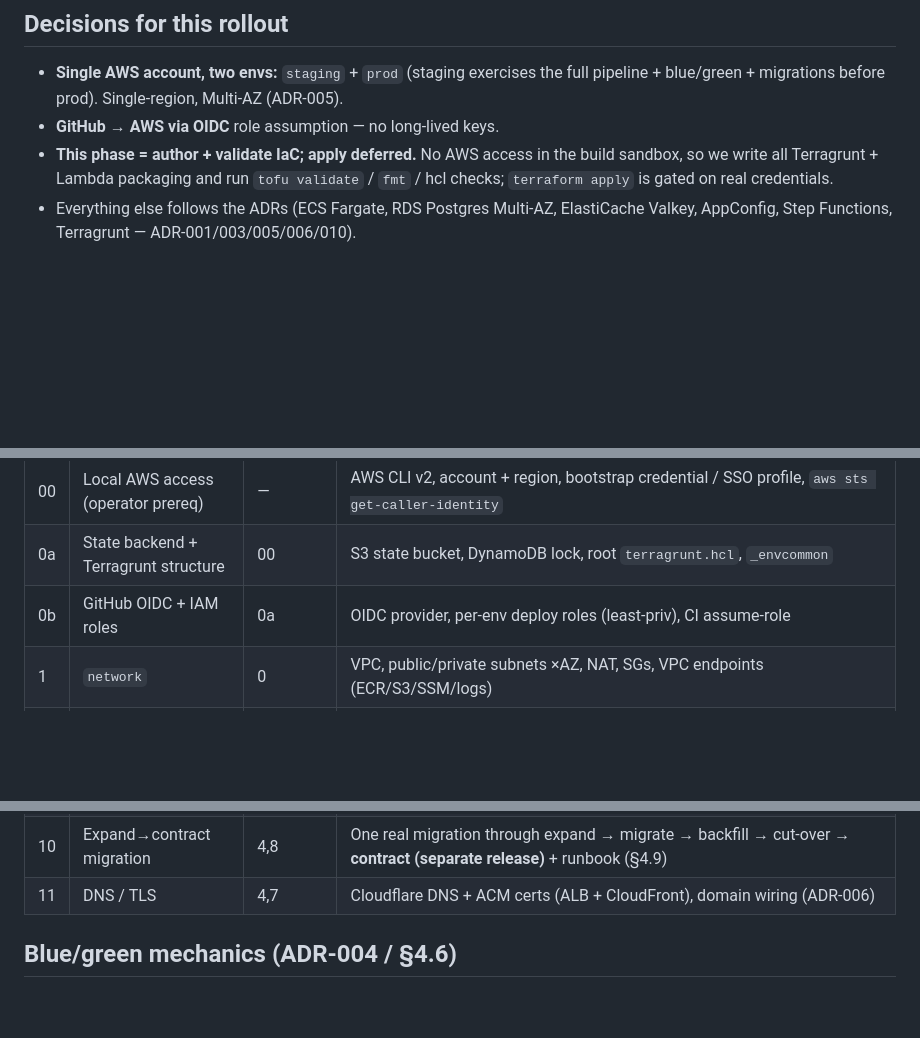
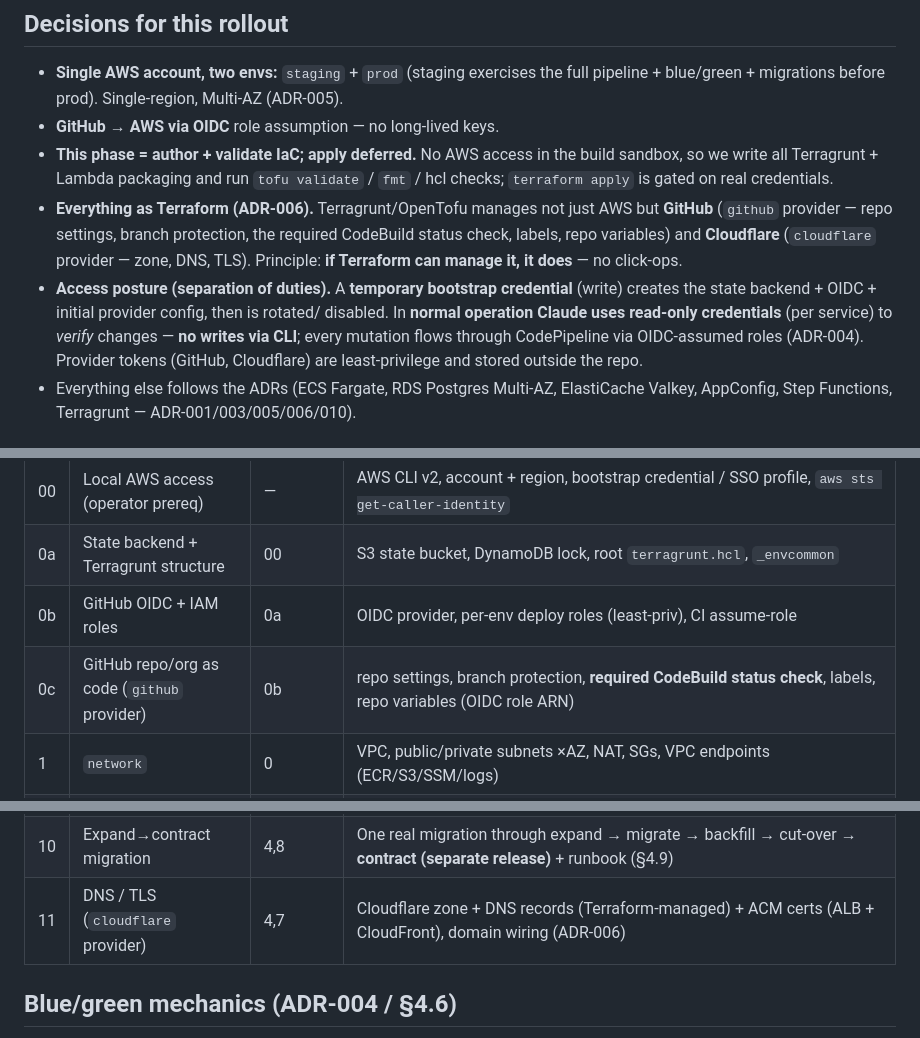
Before and after one commit to gotoplanb/watch, a Markdown page: infra/ROLLOUT.md, 3 parts joined by grey strips. GitHub-like rendering; blank space fills up the shorter version.

Commit message:
ROLLOUT: everything-as-Terraform (incl. GitHub + Cloudflare) + read-only ops posture
- Terragrunt manages GitHub (github provider) and Cloudflare (cloudflare provider)
  too, not just AWS (ADR-006 "estate spans providers"); if Terraform can manage it,
  it does.
- Access posture: temporary bootstrap write credential, then Claude operates
  read-only (verify only) — all mutations flow through CodePipeline via OIDC.

Co-Authored-By: Claude Opus 4.8 (1M context) <noreply@anthropic.com>

```diff
--- a/infra/ROLLOUT.md
+++ b/infra/ROLLOUT.md
@@ -12,6 +12,16 @@ durable **intake**, S3+CloudFront **status page**, OTel → **Watchtower**, all
 - **This phase = author + validate IaC; apply deferred.** No AWS access in the build
   sandbox, so we write all Terragrunt + Lambda packaging and run `tofu validate` / `fmt`
   / hcl checks; `terraform apply` is gated on real credentials.
+- **Everything as Terraform (ADR-006).** Terragrunt/OpenTofu manages not just AWS but
+  **GitHub** (`github` provider — repo settings, branch protection, the required CodeBuild
+  status check, labels, repo variables) and **Cloudflare** (`cloudflare` provider — zone,
+  DNS, TLS). Principle: **if Terraform can manage it, it does** — no click-ops.
+- **Access posture (separation of duties).** A **temporary bootstrap credential**
+  (write) creates the state backend + OIDC + initial provider config, then is rotated/
+  disabled. In **normal operation Claude uses read-only credentials** (per service) to
+  *verify* changes — **no writes via CLI**; every mutation flows through CodePipeline via
+  OIDC-assumed roles (ADR-004). Provider tokens (GitHub, Cloudflare) are least-privilege
+  and stored outside the repo.
 - Everything else follows the ADRs (ECS Fargate, RDS Postgres Multi-AZ, ElastiCache
   Valkey, AppConfig, Step Functions, Terragrunt — ADR-001/003/005/006/010).
 
@@ -33,6 +43,7 @@ infra/
 | 00 | Local AWS access (operator prereq) | — | AWS CLI v2, account + region, bootstrap credential / SSO profile, `aws sts get-caller-identity` |
 | 0a | State backend + Terragrunt structure | 00 | S3 state bucket, DynamoDB lock, root `terragrunt.hcl`, `_envcommon` |
 | 0b | GitHub OIDC + IAM roles | 0a | OIDC provider, per-env deploy roles (least-priv), CI assume-role |
+| 0c | GitHub repo/org as code (`github` provider) | 0b | repo settings, branch protection, **required CodeBuild status check**, labels, repo variables (OIDC role ARN) |
 | 1 | `network` | 0 | VPC, public/private subnets ×AZ, NAT, SGs, VPC endpoints (ECR/S3/SSM/logs) |
 | 2 | `data` | 1 | RDS Postgres Multi-AZ + Secrets Manager rotation, ElastiCache Valkey, subnet/param groups, KMS |
 | 3 | `secrets` + AppConfig | 1 | SSM SecureString params, Secrets Manager entries; AppConfig app/env/profile + flags (ADR-003) |
@@ -43,7 +54,7 @@ infra/
 | 8 | `pipeline` (CD) | 4,5,6,7 | CodePipeline → CodeBuild (authoritative test/coverage/Sonar/build/push) → **CodeDeploy ECS blue/green** (alarm-gated canary/linear, auto-rollback, `BeforeAllowTraffic`/`AfterAllowTraffic` hooks), GitHub status-back; GitHub Actions = lint/format only (ADR-004) |
 | 9 | `observability` | 4 | ECS OTel → Watchtower (traces+metrics+logs, proven locally), CloudWatch alarms, **masked drains** (Logs data-protection), SmokeShow E2E hook (#7) |
 | 10 | Expand→contract migration | 4,8 | One real migration through expand → migrate → backfill → cut-over → **contract (separate release)** + runbook (§4.9) |
-| 11 | DNS / TLS | 4,7 | Cloudflare DNS + ACM certs (ALB + CloudFront), domain wiring (ADR-006) |
+| 11 | DNS / TLS (`cloudflare` provider) | 4,7 | Cloudflare zone + DNS records (Terraform-managed) + ACM certs (ALB + CloudFront), domain wiring (ADR-006) |
 
 ## Blue/green mechanics (ADR-004 / §4.6)
 Two ALB target groups + a **test listener**; CodeDeploy shifts traffic
```
